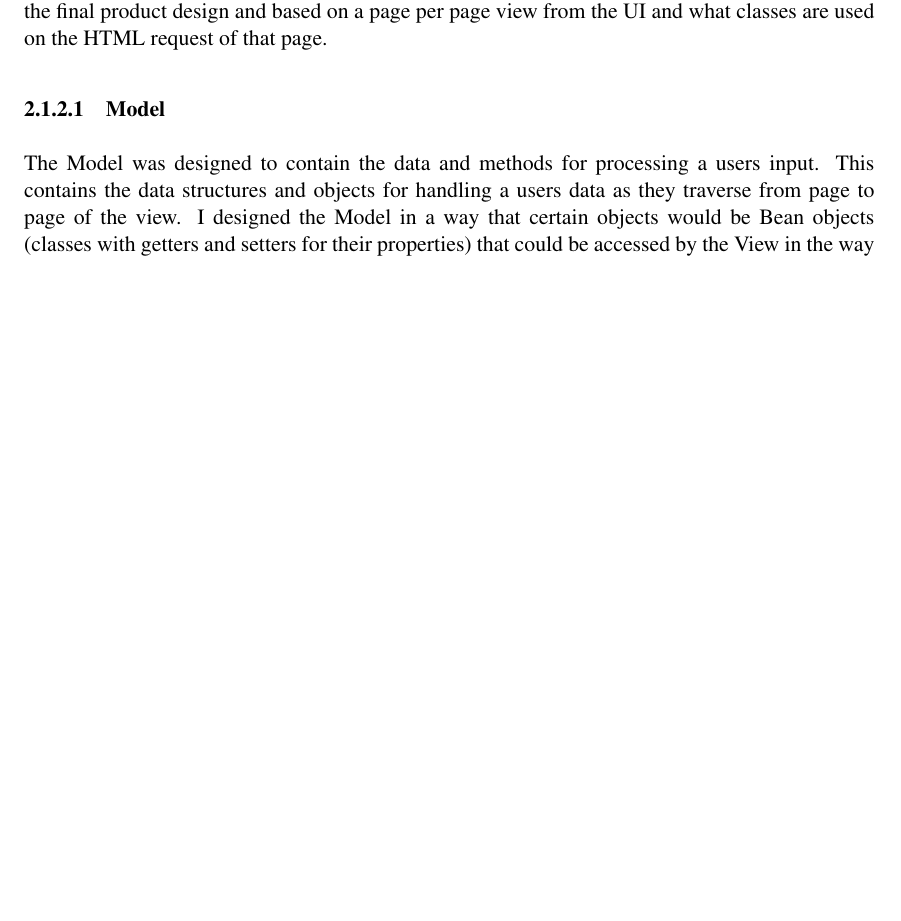
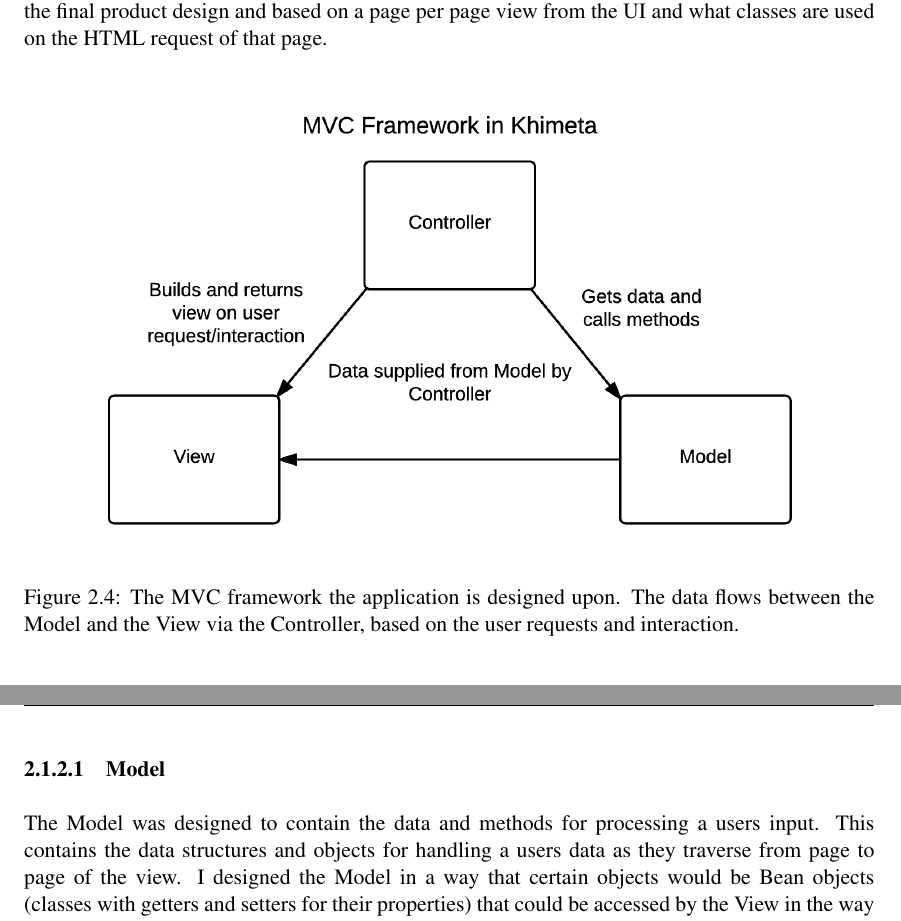
Before and after one commit to coderGhast/Metagenome-Assembly-Quality-Analysis-Toolkit, a LaTeX thesis (Documents/Final Report/dissertation.tex, which reads Documents/Final Report/Chapter2/chapter2.tex): part of page 22 of 57 before the commit and two parts of pages 22 and 23 of 57 after it, the two joined at a grey line, cut so that both start at the same text, the shorter picture padded with empty space. Compiled offline with pdfLaTeX.

Commit message:
More implementation stuff and MVC diagram
Implementation stuff and design stuff, including new MVC diagram.

```diff
--- a/Documents/Final Report/Chapter2/chapter2.tex
+++ b/Documents/Final Report/Chapter2/chapter2.tex
@@ -50,6 +50,12 @@
 
 \subsection{MVC Framework}
 As I was building an application with a GUI, the application was built using a Model View Controller framework design, separating out the components into their different types. This helped the separation of code and responsibilities. The class diagrams presented in this chapter are based on the final product design and based on a page per page view from the UI and what classes are used on the HTML request of that page.
+
+\begin{figure}[H]
+\centering
+\includegraphics[width=0.9\textwidth]{images/mvcframework}
+\caption{The MVC framework the application is designed upon. The data flows between the Model and the View via the Controller, based on the user requests and interaction.}
+\end{figure}
 
 \subsubsection{Model}
 The Model was designed to contain the data and methods for processing a users input. This contains the data structures and objects for handling a users data as they traverse from page to page of the view. I designed the Model in a way that certain objects would be Bean objects (classes with getters and setters for their properties) that could be accessed by the View in the way that Thymeleaf required.
```
Also changed, not shown: Documents/Final Report/dissertation.pdf, Documents/Final Report/images/mvcframework.png (added), 6 other files.
